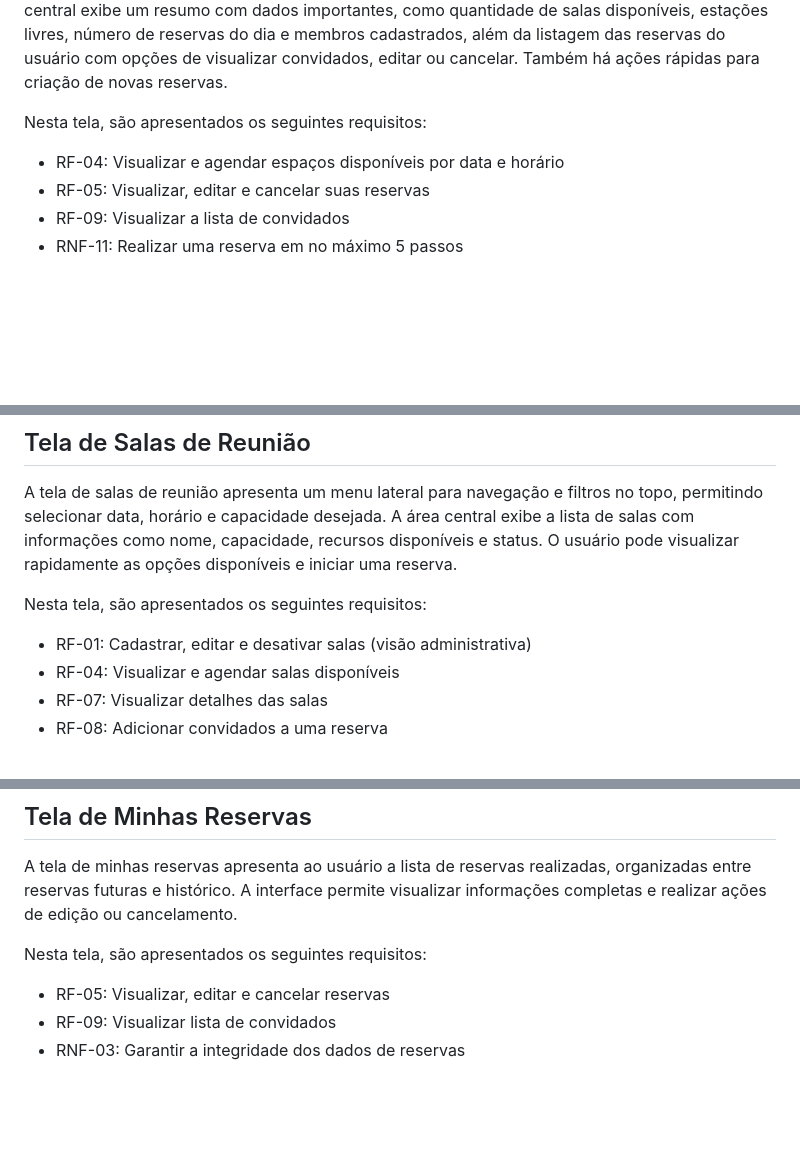
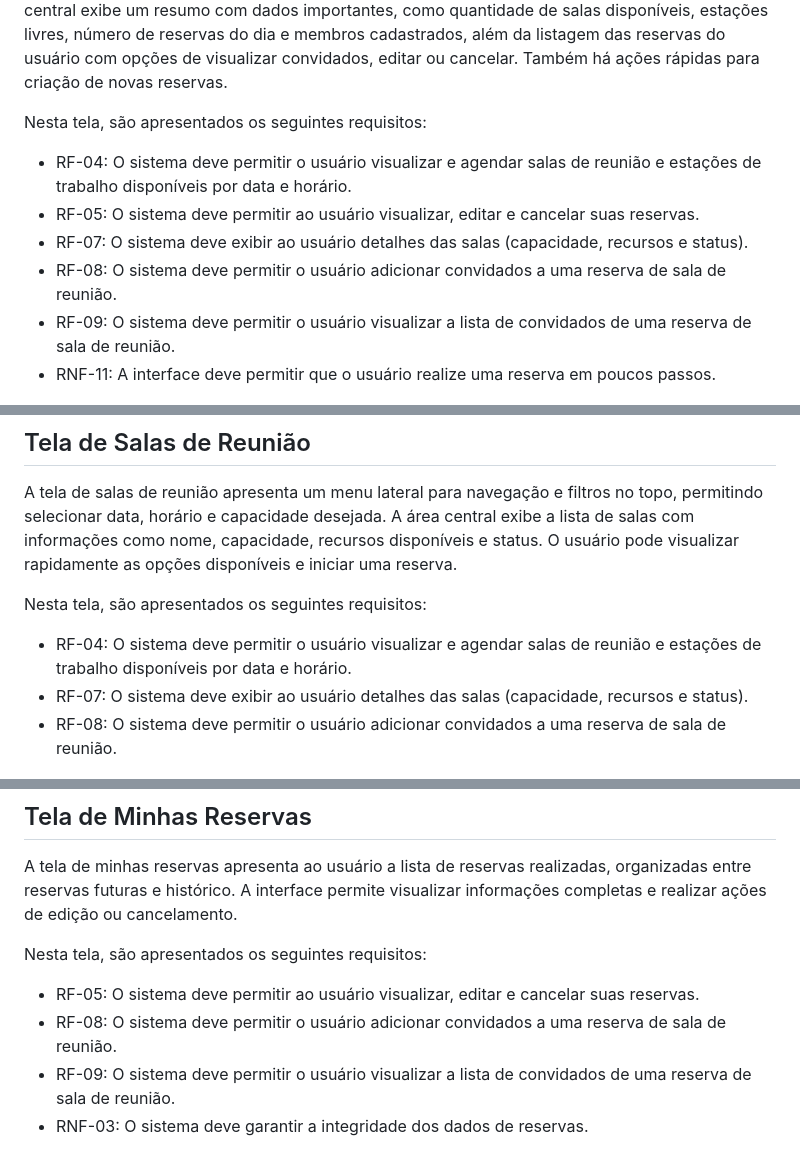
Before and after one commit to ICEI-PUC-Minas-PMV-SI/icei-puc-minas-pmv-si-2026-1-pe1-t4-deskly, a Markdown page: docs/interface.md, 3 parts joined by grey strips. GitHub-like rendering; blank space fills up the shorter version.

```diff
--- a/docs/interface.md
+++ b/docs/interface.md
@@ -31,10 +31,17 @@ No Deskly, eles foram utilizados para definir o layout e a relação entre as p
 A tela inicial apresenta um menu lateral com acesso às principais funcionalidades do sistema, como calendário, salas de reunião, estações de trabalho e reservas. No topo, há uma barra de navegação com informações do usuário, saudação personalizada, data atual e notificações. A área central exibe um resumo com dados importantes, como quantidade de salas disponíveis, estações livres, número de reservas do dia e membros cadastrados, além da listagem das reservas do usuário com opções de visualizar convidados, editar ou cancelar. Também há ações rápidas para criação de novas reservas.
 
 Nesta tela, são apresentados os seguintes requisitos:
-- RF-04: Visualizar e agendar espaços disponíveis por data e horário
-- RF-05: Visualizar, editar e cancelar suas reservas
-- RF-09: Visualizar a lista de convidados
-- RNF-11: Realizar uma reserva em no máximo 5 passos
+- RF-04: O sistema deve permitir o usuário visualizar e agendar salas de
+reunião e estações de trabalho disponíveis por data e horário.
+- RF-05: O sistema deve permitir ao usuário visualizar, editar e cancelar
+suas reservas.
+- RF-07: O sistema deve exibir ao usuário detalhes das salas (capacidade,
+recursos e status).
+- RF-08: O sistema deve permitir o usuário adicionar convidados a uma
+reserva de sala de reunião.
+- RF-09: O sistema deve permitir o usuário visualizar a lista de convidados de uma reserva de sala de reunião.
+- RNF-11: A interface deve permitir que o usuário realize uma reserva em poucos passos.
+
 
 ![Wire Frame Inicial](img/WireFrame-Inicial.png)
 
@@ -69,10 +85,12 @@ Os modais do calendário permitem ao usuário visualizar os detalhes de uma rese
 A tela de salas de reunião apresenta um menu lateral para navegação e filtros no topo, permitindo selecionar data, horário e capacidade desejada. A área central exibe a lista de salas com informações como nome, capacidade, recursos disponíveis e status. O usuário pode visualizar rapidamente as opções disponíveis e iniciar uma reserva.
 
 Nesta tela, são apresentados os seguintes requisitos:
-- RF-01: Cadastrar, editar e desativar salas (visão administrativa)
-- RF-04: Visualizar e agendar salas disponíveis
-- RF-07: Visualizar detalhes das salas
-- RF-08: Adicionar convidados a uma reserva
+- RF-04: O sistema deve permitir o usuário visualizar e agendar salas de
+reunião e estações de trabalho disponíveis por data e horário.
+- RF-07: O sistema deve exibir ao usuário detalhes das salas (capacidade,
+recursos e status).
+- RF-08: O sistema deve permitir o usuário adicionar convidados a uma
+reserva de sala de reunião.
 
 ![Wire Frame Salas de Reunião](img/WireFrame-SalasReuniao.png)
 
@@ -106,9 +126,12 @@ O modal permite visualizar os detalhes da estação selecionada e realizar a res
 A tela de minhas reservas apresenta ao usuário a lista de reservas realizadas, organizadas entre reservas futuras e histórico. A interface permite visualizar informações completas e realizar ações de edição ou cancelamento.
 
 Nesta tela, são apresentados os seguintes requisitos:
-- RF-05: Visualizar, editar e cancelar reservas
-- RF-09: Visualizar lista de convidados
-- RNF-03: Garantir a integridade dos dados de reservas
+- RF-05: O sistema deve permitir ao usuário visualizar, editar e cancelar
+suas reservas.
+- RF-08: O sistema deve permitir o usuário adicionar convidados a uma
+reserva de sala de reunião.
+- RF-09: O sistema deve permitir o usuário visualizar a lista de convidados de uma reserva de sala de reunião.
+- RNF-03: O sistema deve garantir a integridade dos dados de reservas.
 
 ![Wire Frame Minhas Reservas](img/WireFrame-Reservas.png)
 
```
Also changed, not shown: other parts of docs/interface.md (+33 -15 lines), docs/img/ModalInicial1.png (added), docs/img/ModalInicial2.png (added), docs/img/ModalInicial3.png (added), docs/img/ModalInicial4.png (renamed from docs/img/ModalInicial.png), docs/img/WireFrame-Login.png (added).
